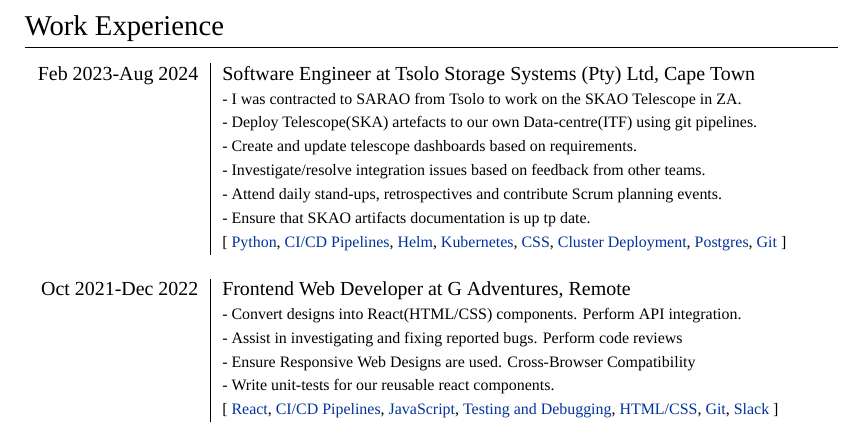
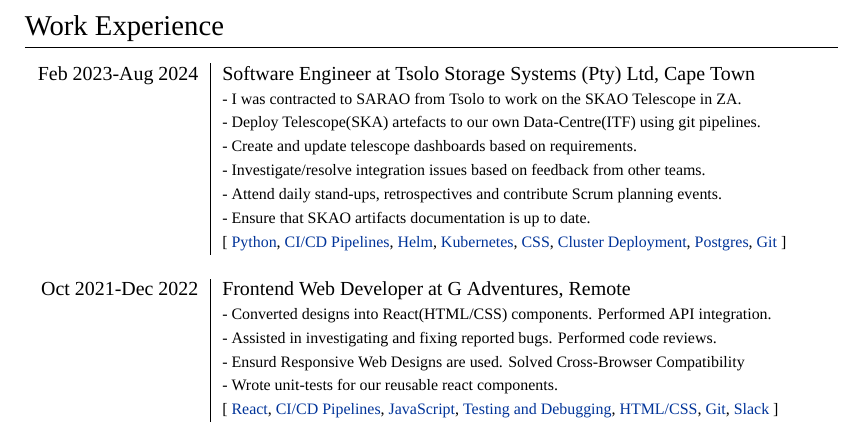
Before and after one commit to tsotetsi/my-cv-resume-latext, a LaTeX CV (Thapelo-CV-One/Thapelo-CV-One.tex): part of page 1 of 2, cut so that both start at the same text. Compiled offline with XeLaTeX; a missing font is replaced by an installed copy or a similar font.

Commit message:
Fix minor spelling issues.

```diff
--- a/Thapelo-CV-One/Thapelo-CV-One.tex
+++ b/Thapelo-CV-One/Thapelo-CV-One.tex
@@ -71,22 +71,22 @@
 \begin{tabular}{r|p{15cm}}
 \textsc{Feb 2023-Aug 2024} & Software Engineer at \textsc{Tsolo Storage Systems (Pty) Ltd}, Cape Town \emph{}\\
 & \footnotesize{- I was contracted to SARAO from Tsolo to work on the SKAO Telescope in ZA.}\\
-& \footnotesize{- Deploy Telescope(SKA) artefacts to our own Data-centre(ITF) using git pipelines.}\\
+& \footnotesize{- Deploy Telescope(SKA) artefacts to our own Data-Centre(ITF) using git pipelines.}\\
 & \footnotesize{- Create and update telescope dashboards based on requirements.}\\
 & \footnotesize{- Investigate/resolve integration issues based on feedback from other teams.}\\
 & \footnotesize{- Attend daily stand-ups, retrospectives and contribute Scrum planning events.}\\
-& \footnotesize{- Ensure that SKAO artifacts documentation is up tp date.}\\
+& \footnotesize{- Ensure that SKAO artifacts documentation is up to date.}\\
 & \footnotesize{[ \href{https://www.python.org/}{Python}, \href{https://github.com/solutions/ci-cd}{CI/CD Pipelines}, \href{https://helm.sh/}{Helm}, \href{https://kubernetes.io/}{Kubernetes}, \href{https://datatracker.ietf.org/doc/html/rfc7993}{CSS}, \href{https://kubernetes.io/docs/concepts/workloads/controllers/deployment/}{Cluster Deployment}, \href{https://www.postgresql.org/}{Postgres}, \href{https://git-scm.com/}{Git}   ]}\\
 \multicolumn{2}{c}{} \\
 
 %------------------------------------------------
 
 \textsc{Oct 2021-Dec 2022} & Frontend Web Developer at \textsc{G Adventures}, Remote \emph{}\\
-& \footnotesize{- Convert designs into React(HTML/CSS) components. Perform API integration.}\\
-& \footnotesize{- Assist in investigating and fixing reported bugs. Perform code reviews}\\
+& \footnotesize{- Converted designs into React(HTML/CSS) components. Performed API integration.}\\
+& \footnotesize{- Assisted in investigating and fixing reported bugs. Performed code reviews.}\\
 % & \footnotesize{- Perform code reviews for our product features.}\\
-& \footnotesize{- Ensure Responsive Web Designs are used. Cross-Browser Compatibility}\\
-& \footnotesize{- Write unit-tests for our reusable react components.}\\
+& \footnotesize{- Ensurd Responsive Web Designs are used. Solved Cross-Browser Compatibility}\\
+& \footnotesize{- Wrote unit-tests for our reusable react components.}\\
 & \footnotesize{[ \href{https://react.dev/}{React}, \href{https://github.com/solutions/ci-cd}{CI/CD Pipelines}, \href{https://developer.mozilla.org/en-US/docs/Web/JavaScript}{JavaScript}, \href{https://jestjs.io/}{Testing and Debugging}, \href{https://datatracker.ietf.org/doc/html/rfc7993}{HTML/CSS}, \href{https://git-scm.com/}{Git}, \href{https://slack.com/}{Slack} ]}\\
 \multicolumn{2}{c}{} \\
 
```
Also changed, not shown: Thapelo-CV-One/Thapelo-CV-One.pdf, 1 other file.
